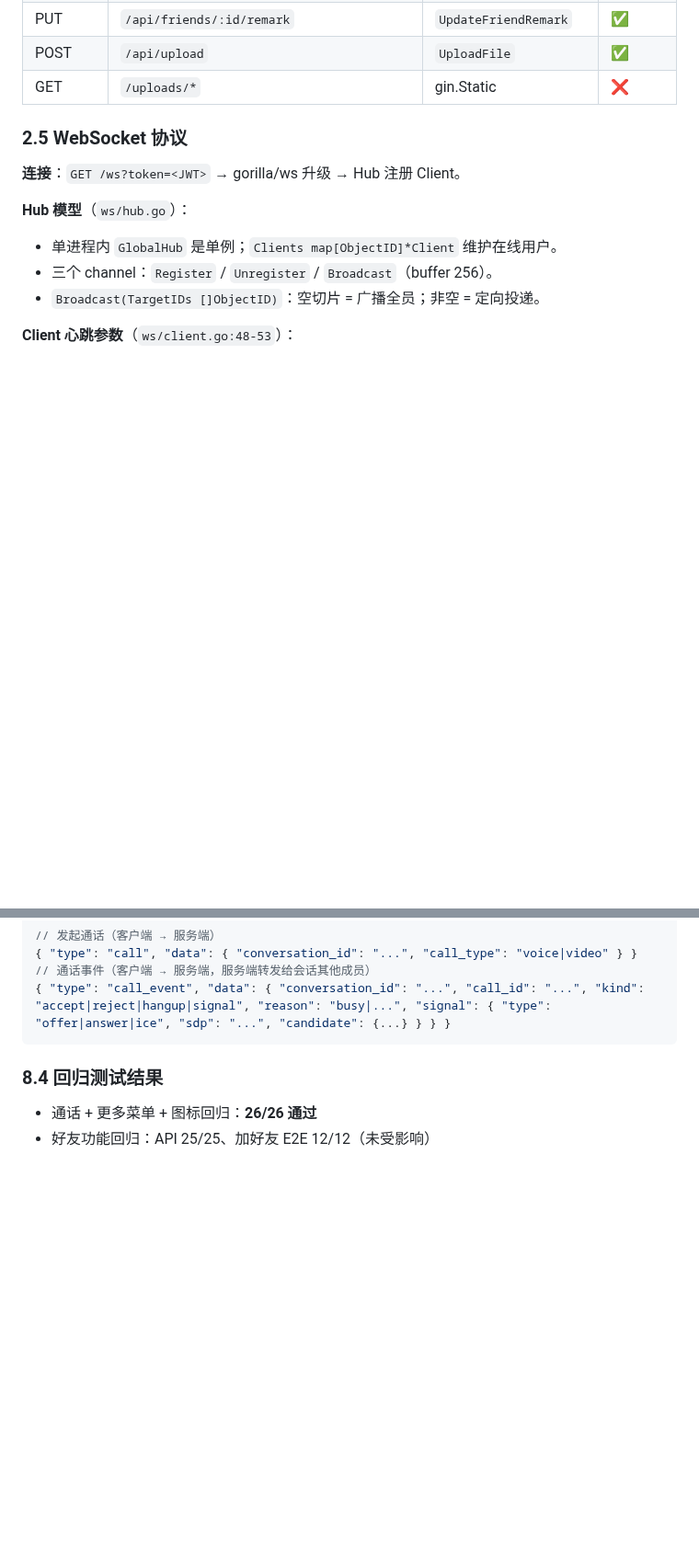
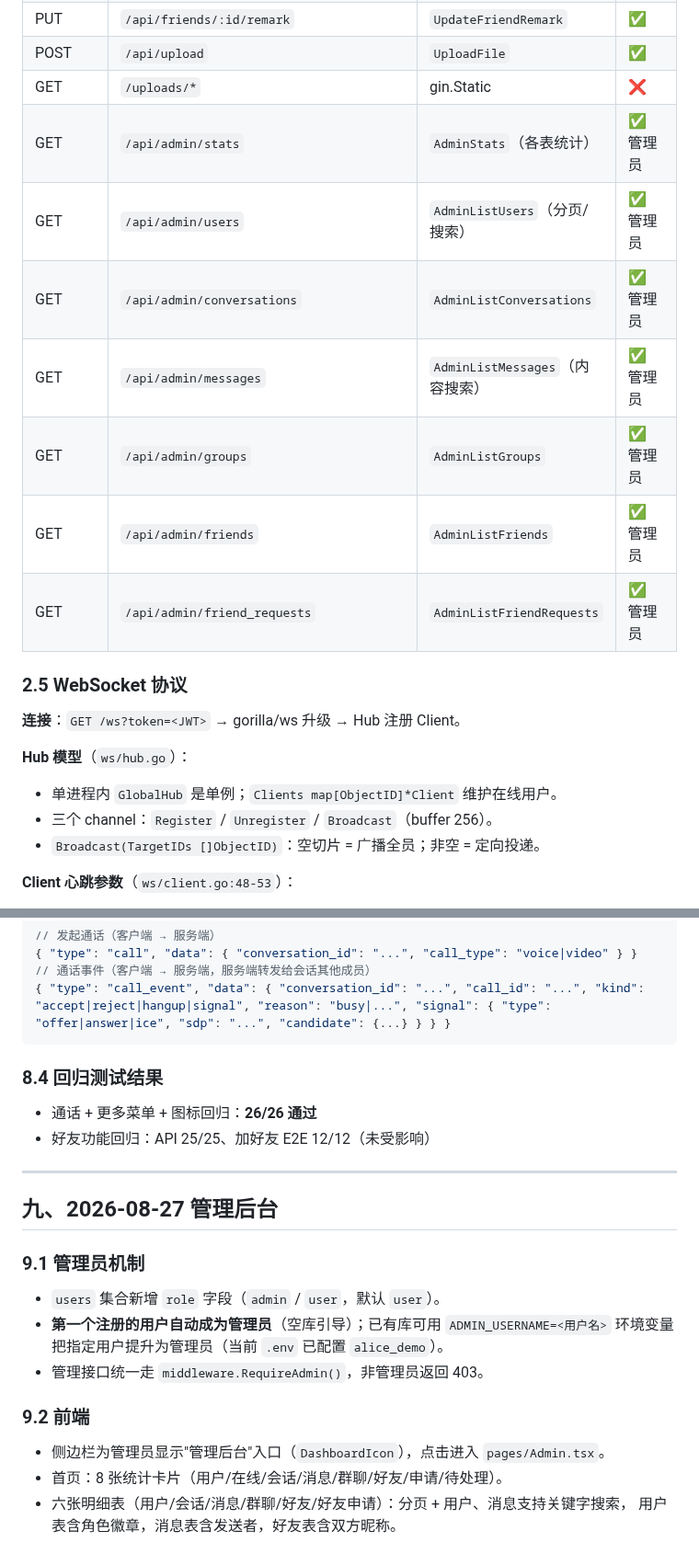
Before and after one commit to WangYa002/Golang_QQ, a Markdown page: docs/architecture.md, 2 parts joined by grey strips. Shown at 92% size. Drawn GitHub-style; blank space fills up the shorter version.

```diff
--- a/docs/architecture.md
+++ b/docs/architecture.md
@@ -131,6 +131,13 @@ r.Run(":" + port)      // 6. 启动 HTTP
 | PUT | `/api/friends/:id/remark` | `UpdateFriendRemark` | ✅ |
 | POST | `/api/upload` | `UploadFile` | ✅ |
 | GET | `/uploads/*` | gin.Static | ❌ |
+| GET | `/api/admin/stats` | `AdminStats`（各表统计） | ✅ 管理员 |
+| GET | `/api/admin/users` | `AdminListUsers`（分页/搜索） | ✅ 管理员 |
+| GET | `/api/admin/conversations` | `AdminListConversations` | ✅ 管理员 |
+| GET | `/api/admin/messages` | `AdminListMessages`（内容搜索） | ✅ 管理员 |
+| GET | `/api/admin/groups` | `AdminListGroups` | ✅ 管理员 |
+| GET | `/api/admin/friends` | `AdminListFriends` | ✅ 管理员 |
+| GET | `/api/admin/friend_requests` | `AdminListFriendRequests` | ✅ 管理员 |
 
 ### 2.5 WebSocket 协议
 
@@ -457,3 +464,22 @@ Tailwind v4 的所有工具类（`p-*` / `px-*` / `py-*` / `m-*` / `mt-*` 等）
 
 - 通话 + 更多菜单 + 图标回归：**26/26 通过**
 - 好友功能回归：API 25/25、加好友 E2E 12/12（未受影响）
+
+---
+
+## 九、2026-08-27 管理后台
+
+### 9.1 管理员机制
+
+- `users` 集合新增 `role` 字段（`admin` / `user`，默认 `user`）。
+- **第一个注册的用户自动成为管理员**（空库引导）；已有库可用
+  `ADMIN_USERNAME=<用户名>` 环境变量把指定用户提升为管理员（当前 `.env` 已配置
+  `alice_demo`）。
+- 管理接口统一走 `middleware.RequireAdmin()`，非管理员返回 403。
+
+### 9.2 前端
+
+- 侧边栏为管理员显示"管理后台"入口（`DashboardIcon`），点击进入 `pages/Admin.tsx`。
+- 首页：8 张统计卡片（用户/在线/会话/消息/群聊/好友/申请/待处理）。
+- 六张明细表（用户/会话/消息/群聊/好友/好友申请）：分页 + 用户、消息支持关键字搜索，
+  用户表含角色徽章，消息表含发送者，好友表含双方昵称。
```
Also changed, not shown: README.md (+12 -0 lines), docs/screenshots/admin.png (added), 15 other files.
